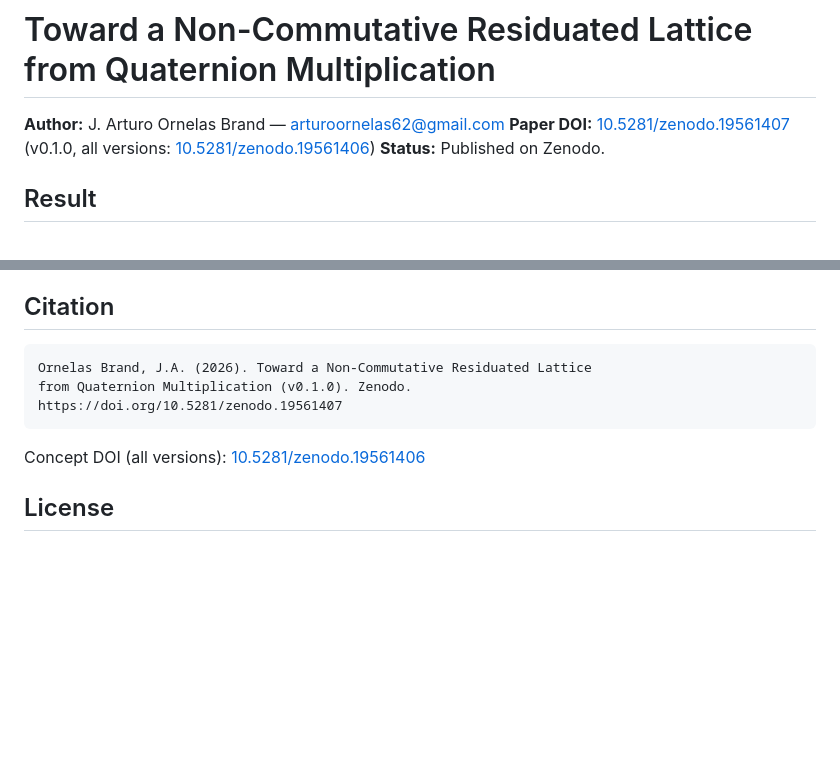
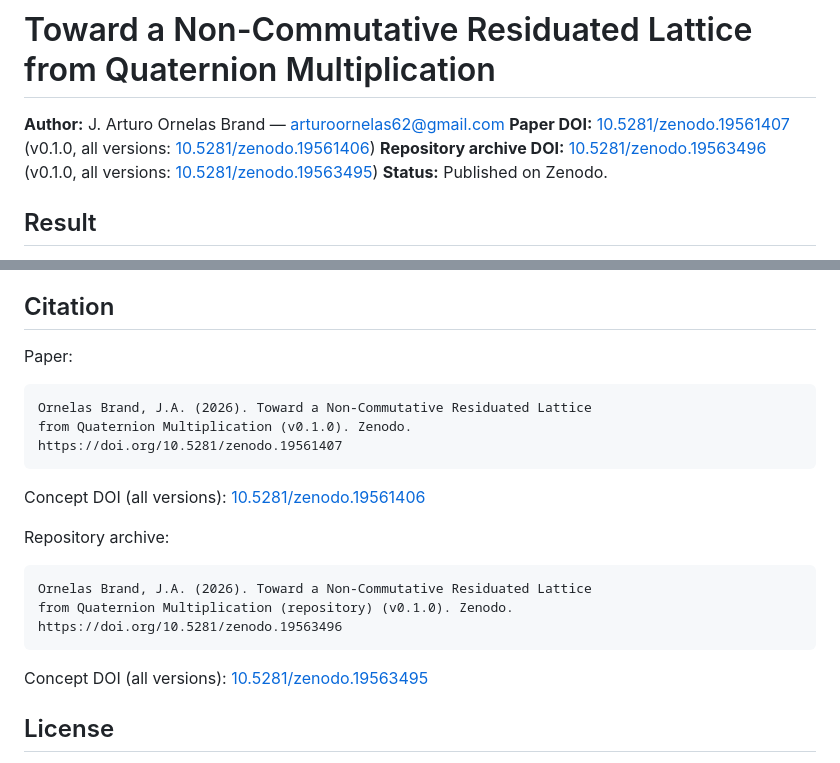
Before and after one commit to arturoornelasb/nc-quaternionic-tnorm-paper, a Markdown page: README.md, 2 parts joined by grey strips. Drawn GitHub-style; blank space fills up the shorter version.

Commit message:
Add repository archive DOI (Zenodo webhook)
Zenodo webhook created a separate repo archive on release v0.1.0:
- Repository archive DOI: 10.5281/zenodo.19563496 (v0.1.0)
- Concept DOI (all versions): 10.5281/zenodo.19563495

Paper Zenodo DOI (19561407) remains the canonical citation target.

Co-Authored-By: Claude Opus 4.6 <noreply@anthropic.com>

````diff
--- a/README.md
+++ b/README.md
@@ -2,6 +2,7 @@
 
 **Author:** J. Arturo Ornelas Brand — arturoornelas62@gmail.com
 **Paper DOI:** [10.5281/zenodo.19561407](https://doi.org/10.5281/zenodo.19561407) (v0.1.0, all versions: [10.5281/zenodo.19561406](https://doi.org/10.5281/zenodo.19561406))
+**Repository archive DOI:** [10.5281/zenodo.19563496](https://doi.org/10.5281/zenodo.19563496) (v0.1.0, all versions: [10.5281/zenodo.19563495](https://doi.org/10.5281/zenodo.19563495))
 **Status:** Published on Zenodo.
 
 ## Result
@@ -80,6 +81,8 @@ This paper extends the G-lattice framework established in:
 
 ## Citation
 
+Paper:
+
 ```
 Ornelas Brand, J.A. (2026). Toward a Non-Commutative Residuated Lattice
 from Quaternion Multiplication (v0.1.0). Zenodo.
@@ -88,6 +91,16 @@ https://doi.org/10.5281/zenodo.19561407
 
 Concept DOI (all versions): [10.5281/zenodo.19561406](https://doi.org/10.5281/zenodo.19561406)
 
+Repository archive:
+
+```
+Ornelas Brand, J.A. (2026). Toward a Non-Commutative Residuated Lattice
+from Quaternion Multiplication (repository) (v0.1.0). Zenodo.
+https://doi.org/10.5281/zenodo.19563496
+```
+
+Concept DOI (all versions): [10.5281/zenodo.19563495](https://doi.org/10.5281/zenodo.19563495)
+
 ## License
 
 Business Source License 1.1 (BSL 1.1). Non-production use is permitted. On the Change Date (**2030-04-13**), or the fourth anniversary of the first publicly available distribution of a given version, whichever comes first, the work becomes available under the Change License (**Apache License, Version 2.0**).
````
